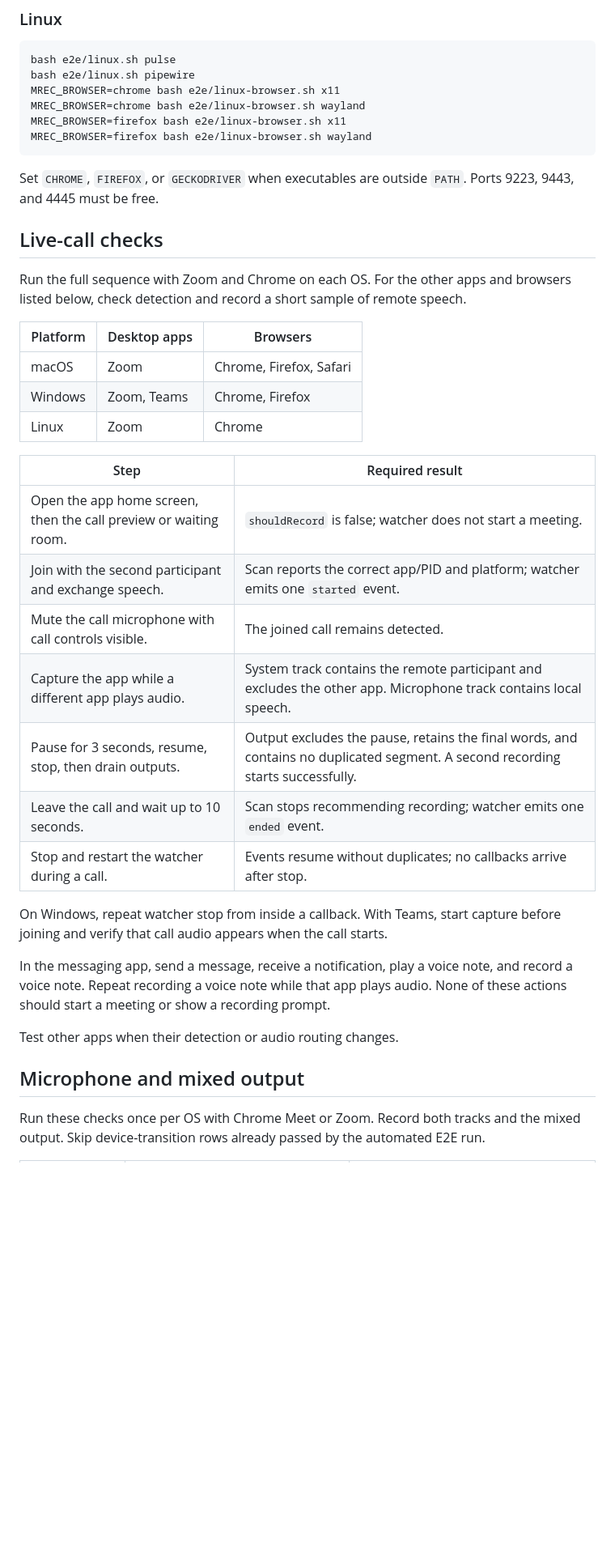
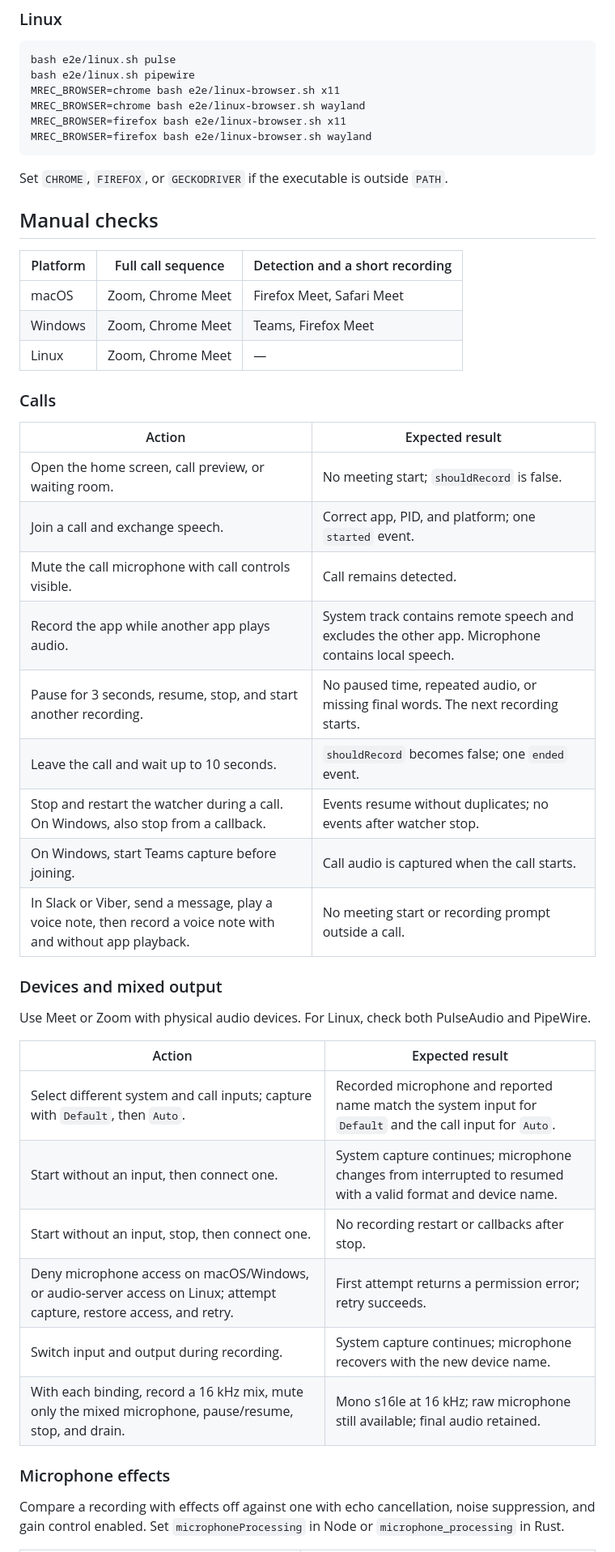
Before and after one commit to hoangvvo/meeting-record, a Markdown page: TESTING.md, the part around one of its changes. Shown at 81% size. Rendered like a GitHub page; blank space fills up the shorter version.

Commit message:
chore: update TESTING

````diff
--- a/TESTING.md
+++ b/TESTING.md
@@ -74,36 +67,44 @@ MREC_BROWSER=firefox bash e2e/linux-browser.sh x11
 MREC_BROWSER=firefox bash e2e/linux-browser.sh wayland
 ```
 
-Set `CHROME`, `FIREFOX`, or `GECKODRIVER` when executables are outside `PATH`. Ports 9223, 9443, and 4445 must be free.
+Set `CHROME`, `FIREFOX`, or `GECKODRIVER` if the executable is outside `PATH`.
 
-## Live-call checks
+## Manual checks
 
-Run the full sequence with Zoom and Chrome on each OS. For the other apps and browsers listed below, check detection and record a short sample of remote speech.
+| Platform | Full call sequence | Detection and a short recording |
+| -------- | ------------------ | ------------------------------- |
+| macOS    | Zoom, Chrome Meet  | Firefox Meet, Safari Meet       |
+| Windows  | Zoom, Chrome Meet  | Teams, Firefox Meet             |
+| Linux    | Zoom, Chrome Meet  | —                               |
 
-| Platform | Desktop apps | Browsers                |
-| -------- | ------------ | ----------------------- |
-| macOS    | Zoom         | Chrome, Firefox, Safari |
-| Windows  | Zoom, Teams  | Chrome, Firefox         |
-| Linux    | Zoom         | Chrome                  |
+### Calls
 
-| Step                                                             | Required result                                                                                                                 |
-| ---------------------------------------------------------------- | ------------------------------------------------------------------------------------------------------------------------------- |
-| Open the app home screen, then the call preview or waiting room. | `shouldRecord` is false; watcher does not start a meeting.                                                                      |
-| Join with the second participant and exchange speech.            | Scan reports the correct app/PID and platform; watcher emits one `started` event.                                               |
-| Mute the call microphone with call controls visible.             | The joined call remains detected.                                                                                               |
-| Capture the app while a different app plays audio.               | System track contains the remote participant and excludes the other app. Microphone track contains local speech.                |
-| Pause for 3 seconds, resume, stop, then drain outputs.           | Output excludes the pause, retains the final words, and contains no duplicated segment. A second recording starts successfully. |
-| Leave the call and wait up to 10 seconds.                        | Scan stops recommending recording; watcher emits one `ended` event.                                                             |
-| Stop and restart the watcher during a call.                      | Events resume without duplicates; no callbacks arrive after stop.                                                               |
+| Action                                                                                                        | Expected result                                                                                   |
+| ------------------------------------------------------------------------------------------------------------- | ------------------------------------------------------------------------------------------------- |
+| Open the home screen, call preview, or waiting room.                                                          | No meeting start; `shouldRecord` is false.                                                        |
+| Join a call and exchange speech.                                                                              | Correct app, PID, and platform; one `started` event.                                              |
+| Mute the call microphone with call controls visible.                                                          | Call remains detected.                                                                            |
+| Record the app while another app plays audio.                                                                 | System track contains remote speech and excludes the other app. Microphone contains local speech. |
+| Pause for 3 seconds, resume, stop, and start another recording.                                               | No paused time, repeated audio, or missing final words. The next recording starts.                |
+| Leave the call and wait up to 10 seconds.                                                                     | `shouldRecord` becomes false; one `ended` event.                                                  |
+| Stop and restart the watcher during a call. On Windows, also stop from a callback.                            | Events resume without duplicates; no events after watcher stop.                                   |
+| On Windows, start Teams capture before joining.                                                               | Call audio is captured when the call starts.                                                      |
+| In Slack or Viber, send a message, play a voice note, then record a voice note with and without app playback. | No meeting start or recording prompt outside a call.                                              |
 
-On Windows, repeat watcher stop from inside a callback. With Teams, start capture before joining and verify that call audio appears when the call starts.
+### Devices and mixed output
 
-In the messaging app, send a message, receive a notification, play a voice note, and record a voice note. Repeat recording a voice note while that app plays audio. None of these actions should start a meeting or show a recording prompt.
+Use Meet or Zoom with physical audio devices. For Linux, check both PulseAudio and PipeWire.
 
-Test other apps when their detection or audio routing changes.
+| Action                                                                                                                | Expected result                                                                                               |
+| --------------------------------------------------------------------------------------------------------------------- | ------------------------------------------------------------------------------------------------------------- |
+| Select different system and call inputs; capture with `Default`, then `Auto`.                                         | Recorded microphone and reported name match the system input for `Default` and the call input for `Auto`.     |
+| Start without an input, then connect one.                                                                             | System capture continues; microphone changes from interrupted to resumed with a valid format and device name. |
+| Start without an input, stop, then connect one.                                                                       | No recording restart or callbacks after stop.                                                                 |
+| Deny microphone access on macOS/Windows, or audio-server access on Linux; attempt capture, restore access, and retry. | First attempt returns a permission error; retry succeeds.                                                     |
+| Switch input and output during recording.                                                                             | System capture continues; microphone recovers with the new device name.                                       |
+| With each binding, record a 16 kHz mix, mute only the mixed microphone, pause/resume, stop, and drain.                | Mono s16le at 16 kHz; raw microphone still available; final audio retained.                                   |
 
-## Microphone and mixed output
+### Microphone effects
 
-Run these checks once per OS with Chrome Meet or Zoom. Record both tracks and the mixed output.
-Skip device-transition rows already passed by the automated E2E run.
+Compare a recording with effects off against one with echo cancellation, noise suppression, and gain control enabled. Set `microphoneProcessing` in Node or `microphone_processing` in Rust.
 
````
Also changed, not shown: other parts of TESTING.md (+32 -61 lines).
